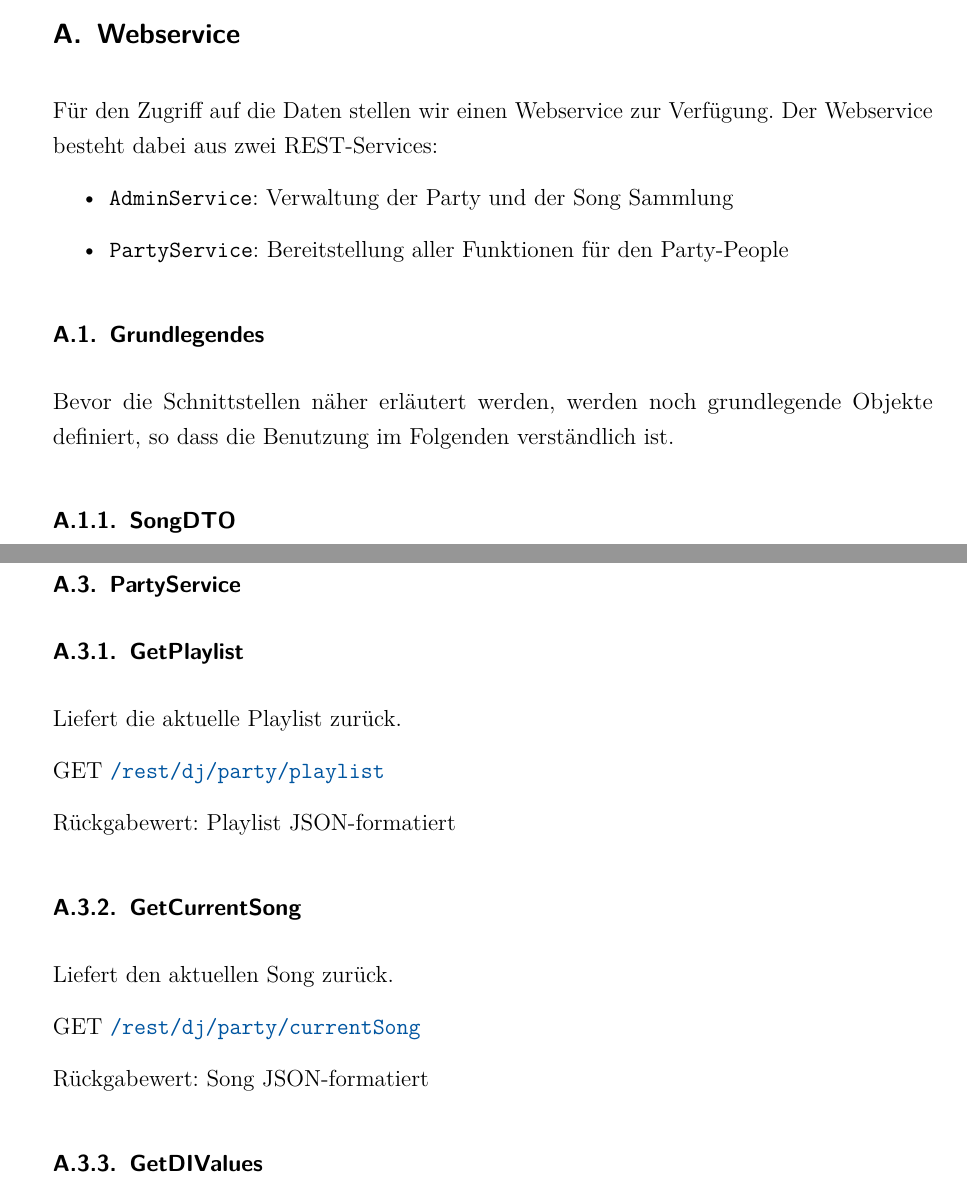
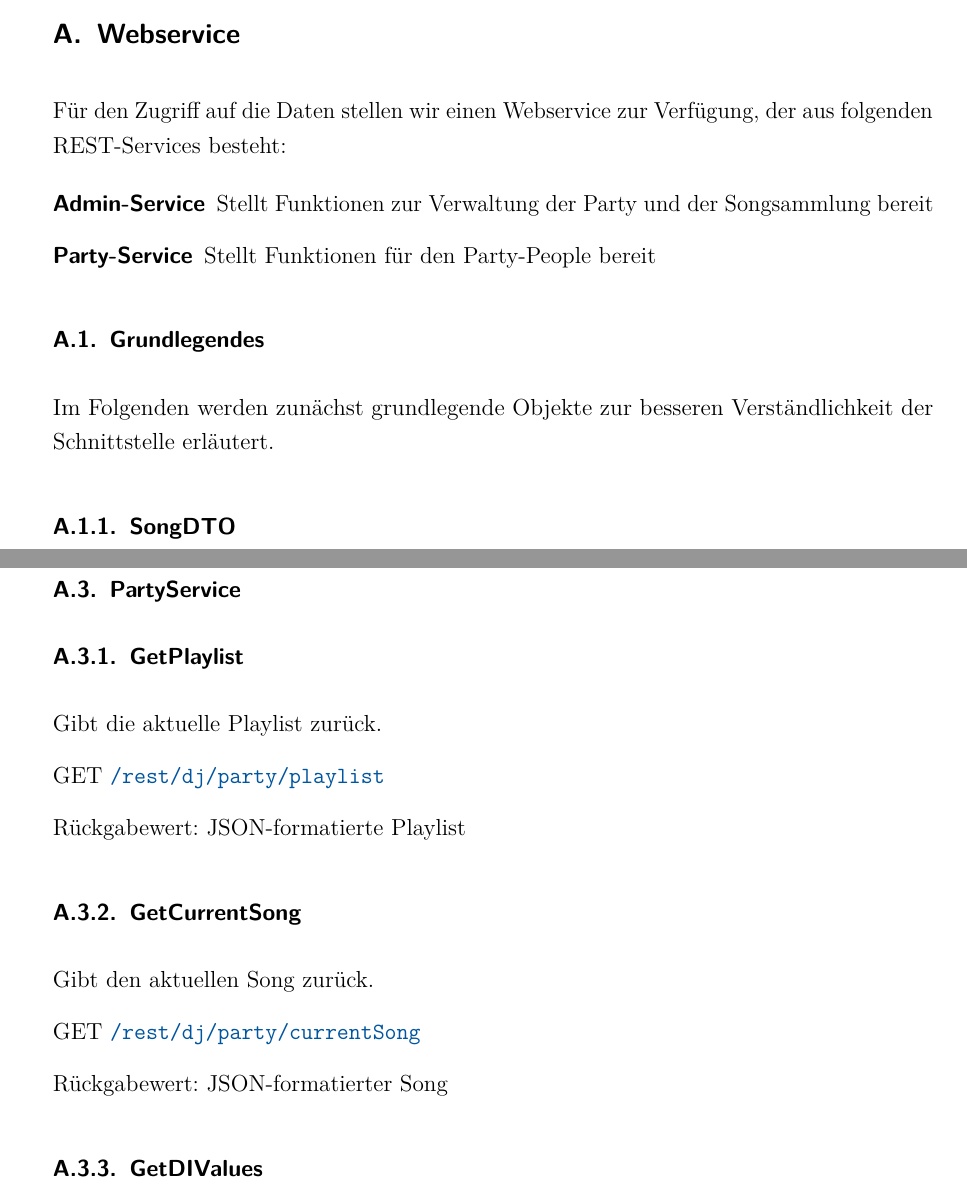
Before and after one commit to w-hs/drunken-jukebox, a LaTeX document (doku/Ausarbeitung.tex, which reads doku/Inhalt/Anhang.tex): two parts of pages 18 and 21 of 22, joined at a grey line, cut so that both start at the same text. Compiled offline with pdfLaTeX; an older LaTeX class or package is replaced by its successor.

Commit message:
Anhang überarbeitet...

```diff
--- a/doku/Inhalt/Anhang.tex
+++ b/doku/Inhalt/Anhang.tex
@@ -1,15 +1,15 @@
 \section{Webservice}
 \label{cha:Webservice}
-Für den Zugriff auf die Daten stellen wir einen Webservice zur Verfügung.
-Der Webservice besteht dabei aus zwei REST-Services:
-\begin{itemize}
-\item \texttt{AdminService}: Verwaltung der Party und der Song Sammlung
-\item \texttt{PartyService}: Bereitstellung aller Funktionen für den Party-People
-\end{itemize}
+Für den Zugriff auf die Daten stellen wir einen Webservice zur Verfügung, der aus folgenden REST-Services besteht:
+
+\begin{description}
+\item [Admin-Service] Stellt Funktionen zur Verwaltung der Party und der Songsammlung bereit
+\item [Party-Service] Stellt Funktionen für den Party-People bereit
+\end{description}
 
 
 \subsection{Grundlegendes}
-Bevor die Schnittstellen näher erläutert werden, werden noch grundlegende Objekte definiert, so dass die Benutzung im Folgenden verständlich ist.
+Im Folgenden werden zunächst grundlegende Objekte zur besseren Verständlichkeit der Schnittstelle erläutert.
 
 \subsubsection{SongDTO}
 \label{object:SongDTO}
@@ -132,21 +132,21 @@ DELETE
 
 \subsubsection{GetPlaylist}
 \label{service:GetPlaylist}
-Liefert die aktuelle Playlist zurück.
+Gibt die aktuelle Playlist zurück.
 
 GET
 \url{/rest/dj/party/playlist}
 
-Rückgabewert: Playlist JSON-formatiert
+Rückgabewert: JSON-formatierte Playlist
 
 \subsubsection{GetCurrentSong}
 \label{service:GetCurrentSong}
-Liefert den aktuellen Song zurück.
+Gibt den aktuellen Song zurück.
 
 GET
 \url{/rest/dj/party/currentSong}
 
-Rückgabewert: Song JSON-formatiert
+Rückgabewert: JSON-formatierter Song
 
 \subsubsection{GetDIValues}
 \label{service:GetDIValues}
```
Also changed, not shown: doku/Inhalt/Anhang.tex (28 more changed lines).
